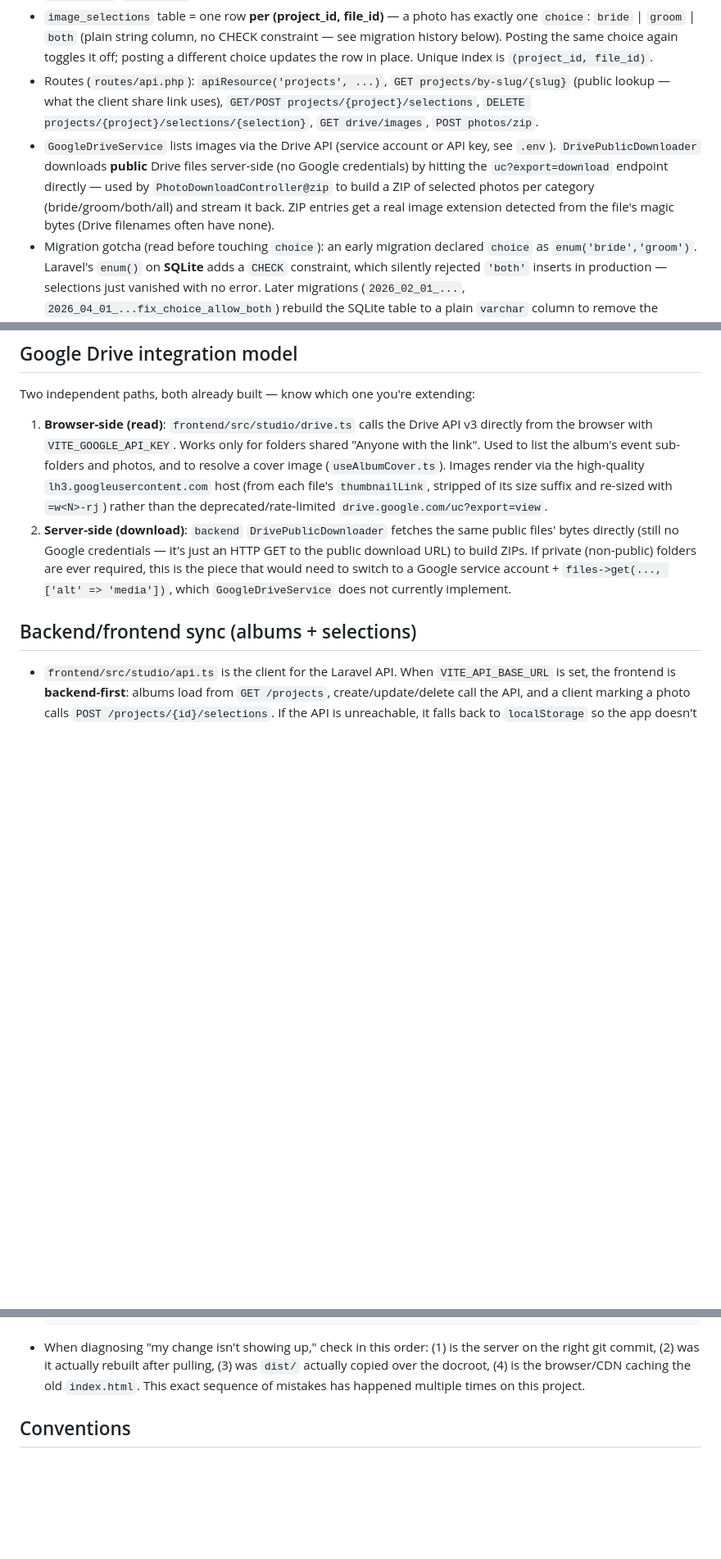
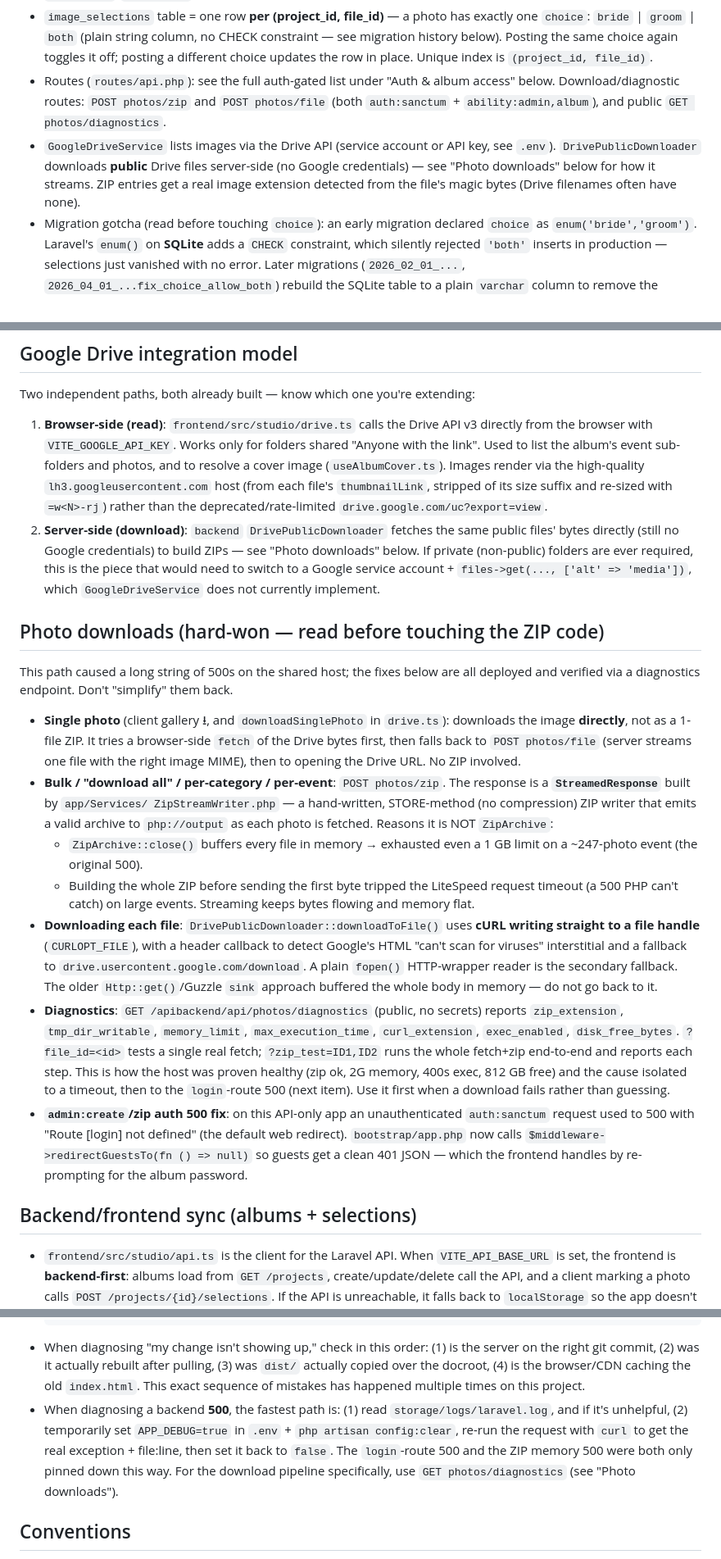
Before and after one commit to importerbrocom/selectpic-magicframes, a Markdown page: .kiro/steering/project.md, 3 parts joined by grey strips. Shown at 82% size. Rendered like a GitHub page; blank space fills up the shorter version.

Commit message:
Update steering: streaming ZIP, per-event + single-photo downloads, 401 fix, cover handling
Documents the hard-won photo-download pipeline (ZipStreamWriter streaming,
cURL-to-file, diagnostics endpoint), the direct single-photo download, admin
per-event download buttons (useAlbumEvents), the cover-link normalization and
no-overwrite fix, and the guests-get-401-not-500 bootstrap fix. Marks the ZIP
'slow/500' gap as resolved and the Sanctum middleware as confirmed working.

```diff
--- a/.kiro/steering/project.md
+++ b/.kiro/steering/project.md
@@ -81,18 +92,15 @@ merges #3, re-check this file still matches reality.
   no CHECK constraint — see migration history below). Posting the same
   choice again toggles it off; posting a different choice updates the row in
   place. Unique index is `(project_id, file_id)`.
-- Routes (`routes/api.php`): `apiResource('projects', ...)`,
-  `GET projects/by-slug/{slug}` (public lookup — what the client share link
-  uses), `GET/POST projects/{project}/selections`,
-  `DELETE projects/{project}/selections/{selection}`,
-  `GET drive/images`, `POST photos/zip`.
+- Routes (`routes/api.php`): see the full auth-gated list under "Auth &
+  album access" below. Download/diagnostic routes:
+  `POST photos/zip` and `POST photos/file` (both `auth:sanctum` +
+  `ability:admin,album`), and public `GET photos/diagnostics`.
 - `GoogleDriveService` lists images via the Drive API (service account or
   API key, see `.env`). `DrivePublicDownloader` downloads **public** Drive
-  files server-side (no Google credentials) by hitting the `uc?export=download`
-  endpoint directly — used by `PhotoDownloadController@zip` to build a ZIP of
-  selected photos per category (bride/groom/both/all) and stream it back.
-  ZIP entries get a real image extension detected from the file's magic
-  bytes (Drive filenames often have none).
+  files server-side (no Google credentials) — see "Photo downloads" below
+  for how it streams. ZIP entries get a real image extension detected from
+  the file's magic bytes (Drive filenames often have none).
 - Migration gotcha (read before touching `choice`): an early migration
   declared `choice` as `enum('bride','groom')`. Laravel's `enum()` on
   **SQLite** adds a `CHECK` constraint, which silently rejected `'both'`
@@ -116,11 +124,53 @@ Two independent paths, both already built — know which one you're extending:
    stripped of its size suffix and re-sized with `=w<N>-rj`) rather than the
    deprecated/rate-limited `drive.google.com/uc?export=view`.
 2. **Server-side (download)**: `backend` `DrivePublicDownloader` fetches the
-   same public files' bytes directly (still no Google credentials — it's
-   just an HTTP GET to the public download URL) to build ZIPs. If private
-   (non-public) folders are ever required, this is the piece that would need
-   to switch to a Google service account + `files->get(..., ['alt' =>
-   'media'])`, which `GoogleDriveService` does not currently implement.
+   same public files' bytes directly (still no Google credentials) to build
+   ZIPs — see "Photo downloads" below. If private (non-public) folders are
+   ever required, this is the piece that would need to switch to a Google
+   service account + `files->get(..., ['alt' => 'media'])`, which
+   `GoogleDriveService` does not currently implement.
+
+## Photo downloads (hard-won — read before touching the ZIP code)
+
+This path caused a long string of 500s on the shared host; the fixes below
+are all deployed and verified via a diagnostics endpoint. Don't "simplify"
+them back.
+
+- **Single photo** (client gallery ⭳, and `downloadSinglePhoto` in
+  `drive.ts`): downloads the image **directly**, not as a 1-file ZIP. It
+  tries a browser-side `fetch` of the Drive bytes first, then falls back to
+  `POST photos/file` (server streams one file with the right image MIME),
+  then to opening the Drive URL. No ZIP involved.
+- **Bulk / "download all" / per-category / per-event**: `POST photos/zip`.
+  The response is a **`StreamedResponse`** built by `app/Services/
+  ZipStreamWriter.php` — a hand-written, STORE-method (no compression) ZIP
+  writer that emits a valid archive to `php://output` as each photo is
+  fetched. Reasons it is NOT `ZipArchive`:
+  - `ZipArchive::close()` buffers every file in memory → exhausted even a
+    1 GB limit on a ~247-photo event (the original 500).
+  - Building the whole ZIP before sending the first byte tripped the
+    LiteSpeed request timeout (a 500 PHP can't catch) on large events.
+    Streaming keeps bytes flowing and memory flat.
+- **Downloading each file**: `DrivePublicDownloader::downloadToFile()` uses
+  **cURL writing straight to a file handle** (`CURLOPT_FILE`), with a header
+  callback to detect Google's HTML "can't scan for viruses" interstitial and
+  a fallback to `drive.usercontent.google.com/download`. A plain `fopen()`
+  HTTP-wrapper reader is the secondary fallback. The older
+  `Http::get()`/Guzzle `sink` approach buffered the whole body in memory —
+  do not go back to it.
+- **Diagnostics**: `GET /apibackend/api/photos/diagnostics` (public, no
+  secrets) reports `zip_extension`, `tmp_dir_writable`, `memory_limit`,
+  `max_execution_time`, `curl_extension`, `exec_enabled`, `disk_free_bytes`.
+  `?file_id=<id>` tests a single real fetch; `?zip_test=ID1,ID2` runs the
+  whole fetch+zip end-to-end and reports each step. This is how the host was
+  proven healthy (zip ok, 2G memory, 400s exec, 812 GB free) and the cause
+  isolated to a timeout, then to the `login`-route 500 (next item). Use it
+  first when a download fails rather than guessing.
+- **`admin:create`/zip auth 500 fix**: on this API-only app an
+  unauthenticated `auth:sanctum` request used to 500 with "Route [login] not
+  defined" (the default web redirect). `bootstrap/app.php` now calls
+  `$middleware->redirectGuestsTo(fn () => null)` so guests get a clean 401
+  JSON — which the frontend handles by re-prompting for the album password.
 
 ## Backend/frontend sync (albums + selections)
 
@@ -180,6 +230,13 @@ CI/CD. Know this flow before telling the user to "just deploy":
   pulling, (3) was `dist/` actually copied over the docroot, (4) is the
   browser/CDN caching the old `index.html`. This exact sequence of mistakes
   has happened multiple times on this project.
+- When diagnosing a backend **500**, the fastest path is: (1) read
+  `storage/logs/laravel.log`, and if it's unhelpful, (2) temporarily set
+  `APP_DEBUG=true` in `.env` + `php artisan config:clear`, re-run the
+  request with `curl` to get the real exception + file:line, then set it
+  back to `false`. The `login`-route 500 and the ZIP memory 500 were both
+  only pinned down this way. For the download pipeline specifically, use
+  `GET photos/diagnostics` (see "Photo downloads").
 
 ## Conventions
 
```
Also changed, not shown: other parts of .kiro/steering/project.md (+24 -9 lines).
